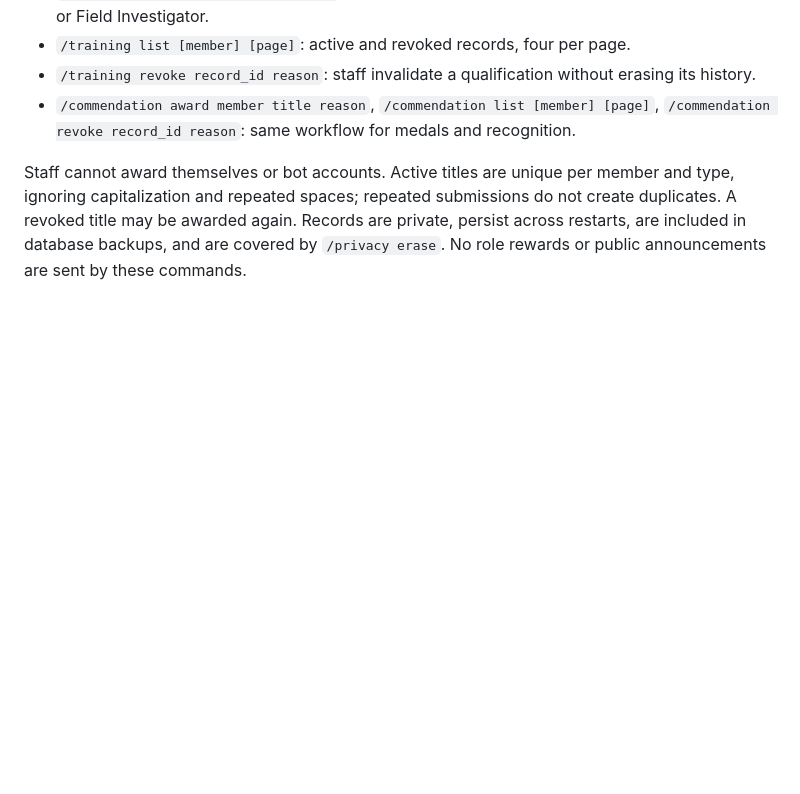
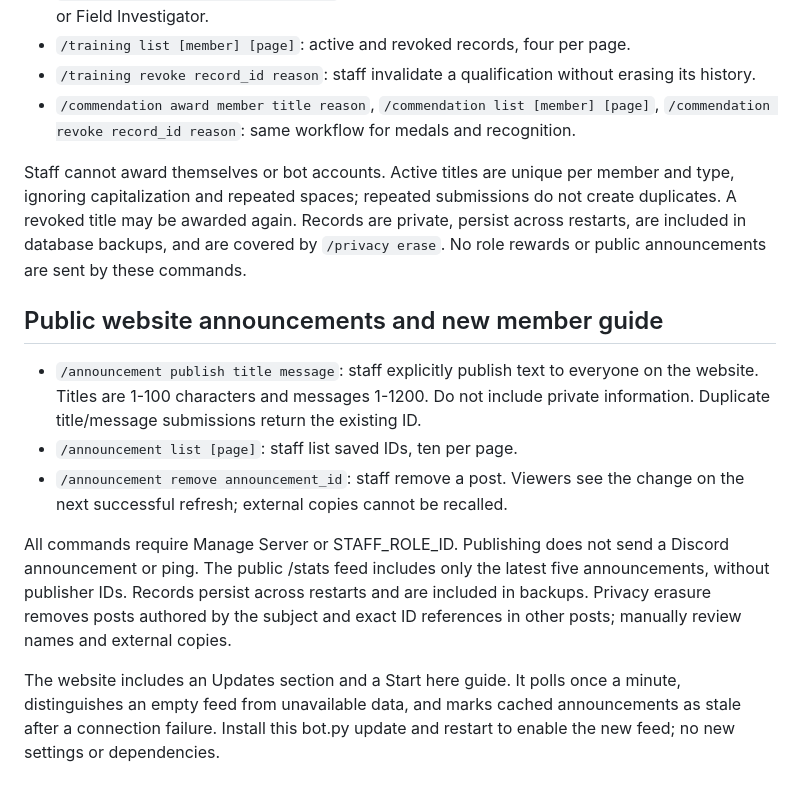
Before and after one commit to s1nfullxst/FBI-UIU, a Markdown page: bot/README.md, the part around the change. Drawn GitHub-style; blank space fills up the shorter version.

Commit message:
Add public announcements and a new member guide

```diff
--- a/bot/README.md
+++ b/bot/README.md
@@ -134,3 +134,13 @@ Replace bot.py with the latest code, save and restart. No new requirements or en
 - `/commendation award member title reason`, `/commendation list [member] [page]`, `/commendation revoke record_id reason`: same workflow for medals and recognition.
 
 Staff cannot award themselves or bot accounts. Active titles are unique per member and type, ignoring capitalization and repeated spaces; repeated submissions do not create duplicates. A revoked title may be awarded again. Records are private, persist across restarts, are included in database backups, and are covered by `/privacy erase`. No role rewards or public announcements are sent by these commands.
+
+## Public website announcements and new member guide
+
+- `/announcement publish title message`: staff explicitly publish text to everyone on the website. Titles are 1-100 characters and messages 1-1200. Do not include private information. Duplicate title/message submissions return the existing ID.
+- `/announcement list [page]`: staff list saved IDs, ten per page.
+- `/announcement remove announcement_id`: staff remove a post. Viewers see the change on the next successful refresh; external copies cannot be recalled.
+
+All commands require Manage Server or STAFF_ROLE_ID. Publishing does not send a Discord announcement or ping. The public /stats feed includes only the latest five announcements, without publisher IDs. Records persist across restarts and are included in backups. Privacy erasure removes posts authored by the subject and exact ID references in other posts; manually review names and external copies.
+
+The website includes an Updates section and a Start here guide. It polls once a minute, distinguishes an empty feed from unavailable data, and marks cached announcements as stale after a connection failure. Install this bot.py update and restart to enable the new feed; no new settings or dependencies.
```
